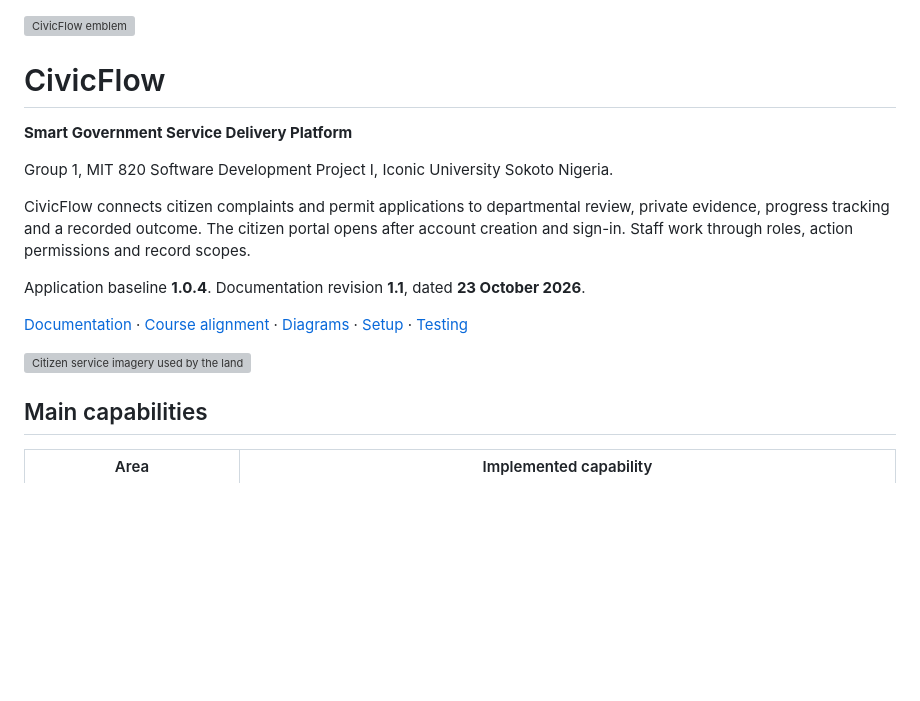
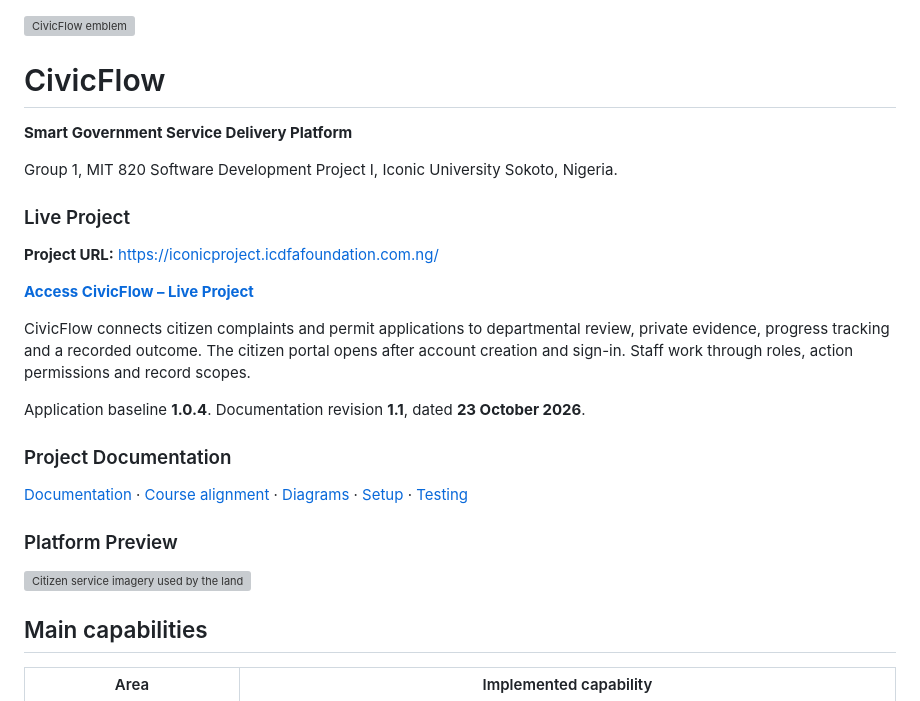
Before and after one commit to icdfa/MIT-820-SOFTWARE-DEVELOPMENT-PROJECT-I-, a Markdown page: README.md, the part around the change. Rendered like a GitHub page; blank space fills up the shorter version; grey boxes are pictures that could not be loaded.

```diff
--- a/README.md
+++ b/README.md
@@ -1,18 +1,30 @@
+
 <img src="docs/assets/brand/civicflow.svg" alt="CivicFlow emblem" width="100">
 
 # CivicFlow
 
 **Smart Government Service Delivery Platform**
 
-Group 1, MIT 820 Software Development Project I, Iconic University Sokoto Nigeria.
+Group 1, MIT 820 Software Development Project I, Iconic University Sokoto, Nigeria.
+
+### Live Project
+
+**Project URL:** https://iconicproject.icdfafoundation.com.ng/
+
+**[Access CivicFlow – Live Project](https://iconicproject.icdfafoundation.com.ng/)**
 
 CivicFlow connects citizen complaints and permit applications to departmental review, private evidence, progress tracking and a recorded outcome. The citizen portal opens after account creation and sign-in. Staff work through roles, action permissions and record scopes.
 
 Application baseline **1.0.4**. Documentation revision **1.1**, dated **23 October 2026**.
 
+### Project Documentation
+
 [Documentation](docs/README.md) · [Course alignment](docs/COURSE_ALIGNMENT.md) · [Diagrams](docs/DIAGRAMS.md) · [Setup](docs/technical/setup.md) · [Testing](docs/technical/testing.md)
 
+### Platform Preview
+
 ![Citizen service imagery used by the landing page](src/assets/img/landing/citizen-services.webp)
+
 
 ## Main capabilities
 
```
